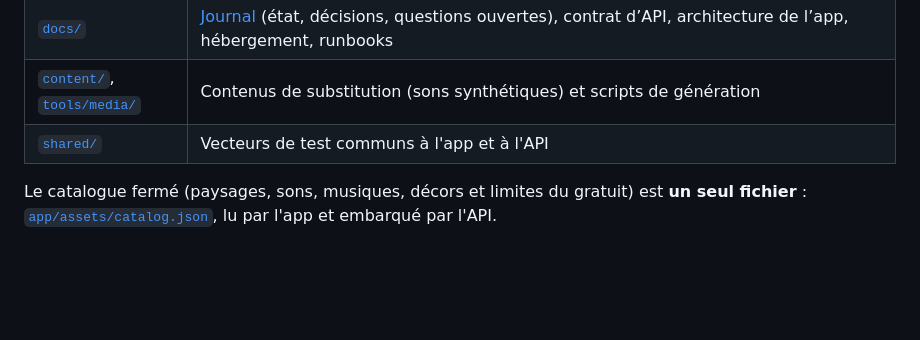
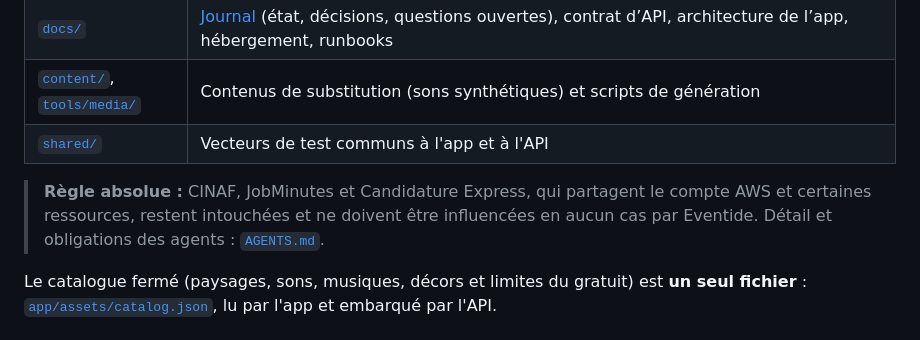
Before and after one commit to fabriceTAKOUMBO/eventide, a Markdown page: README.md, the part around the change. Drawn GitHub-style; blank space fills up the shorter version.

```diff
--- a/README.md
+++ b/README.md
@@ -10,6 +10,8 @@ Application Android pour se détendre et s'endormir avec des sons de nature, dev
 | [`docs/`](docs/) | [Journal](docs/journal-de-developpement.md) (état, décisions, questions ouvertes), contrat d’API, architecture de l’app, hébergement, runbooks |
 | [`content/`](content/), [`tools/media/`](tools/media/) | Contenus de substitution (sons synthétiques) et scripts de génération |
 | [`shared/`](shared/) | Vecteurs de test communs à l'app et à l'API |
+
+> **Règle absolue :** CINAF, JobMinutes et Candidature Express, qui partagent le compte AWS et certaines ressources, restent intouchées et ne doivent être influencées en aucun cas par Eventide. Détail et obligations des agents : [`AGENTS.md`](AGENTS.md).
 
 Le catalogue fermé (paysages, sons, musiques, décors et limites du gratuit) est **un seul fichier** : [`app/assets/catalog.json`](app/assets/catalog.json), lu par l'app et embarqué par l'API.
 
```
Also changed, not shown: AGENTS.md (added, +28 -0 lines), CLAUDE.md (added, +6 -0 lines).
